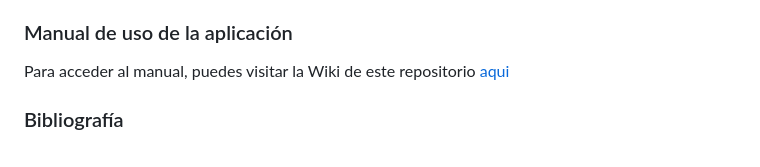
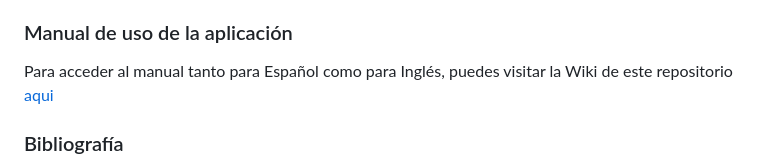
Before and after one commit to DavidAntunezPerez/RestaurAPP_Android, a Markdown page: README.md, the part around the change. Rendered like a GitHub page.

```diff
--- a/README.md
+++ b/README.md
@@ -87,7 +87,7 @@ Una vez cumplamos con todos los requisitos, podemos pasar a instalar la aplicaci
 
 ### Manual de uso de la aplicación
 
-Para acceder al manual, puedes visitar la Wiki de este repositorio [aqui](https://github.com/DavidAntunezPerez/RestaurAPP_Android/wiki)
+Para acceder al manual tanto para Español como para Inglés, puedes visitar la Wiki de este repositorio [aqui](https://github.com/DavidAntunezPerez/RestaurAPP_Android/wiki)
 
 
 ### Bibliografía
```
